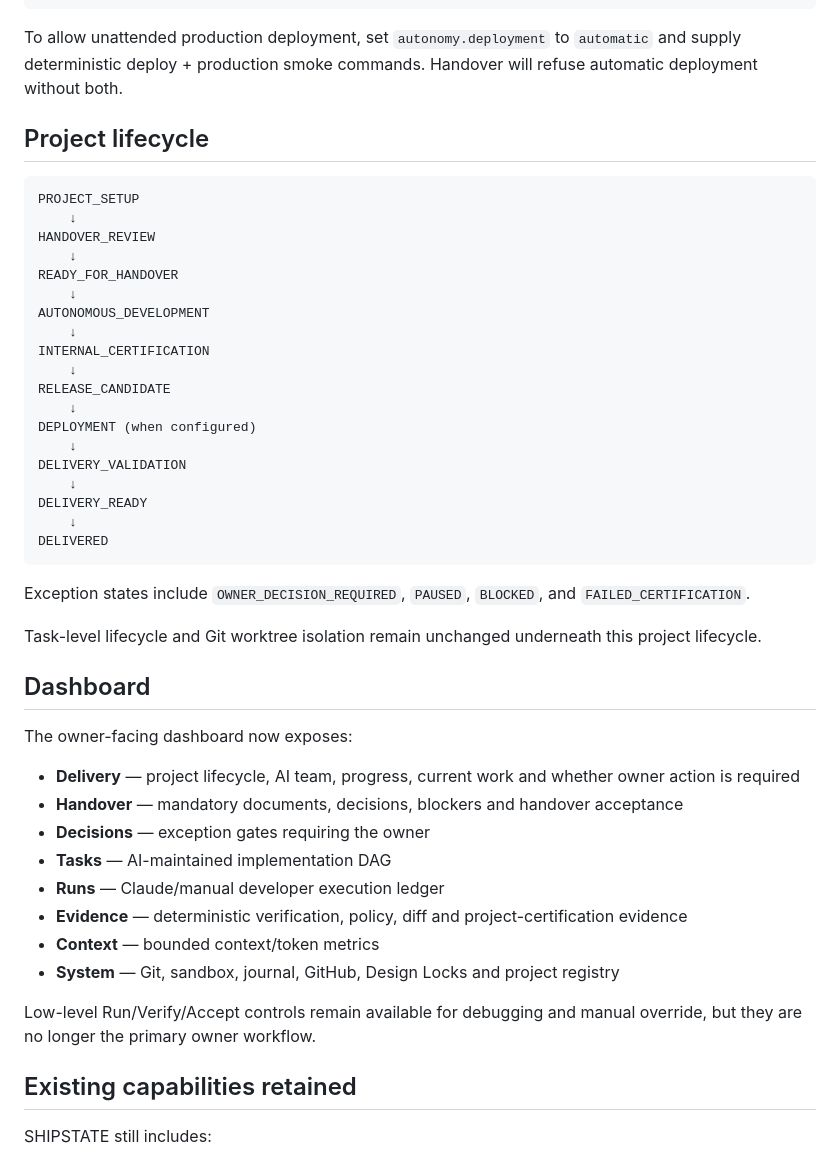
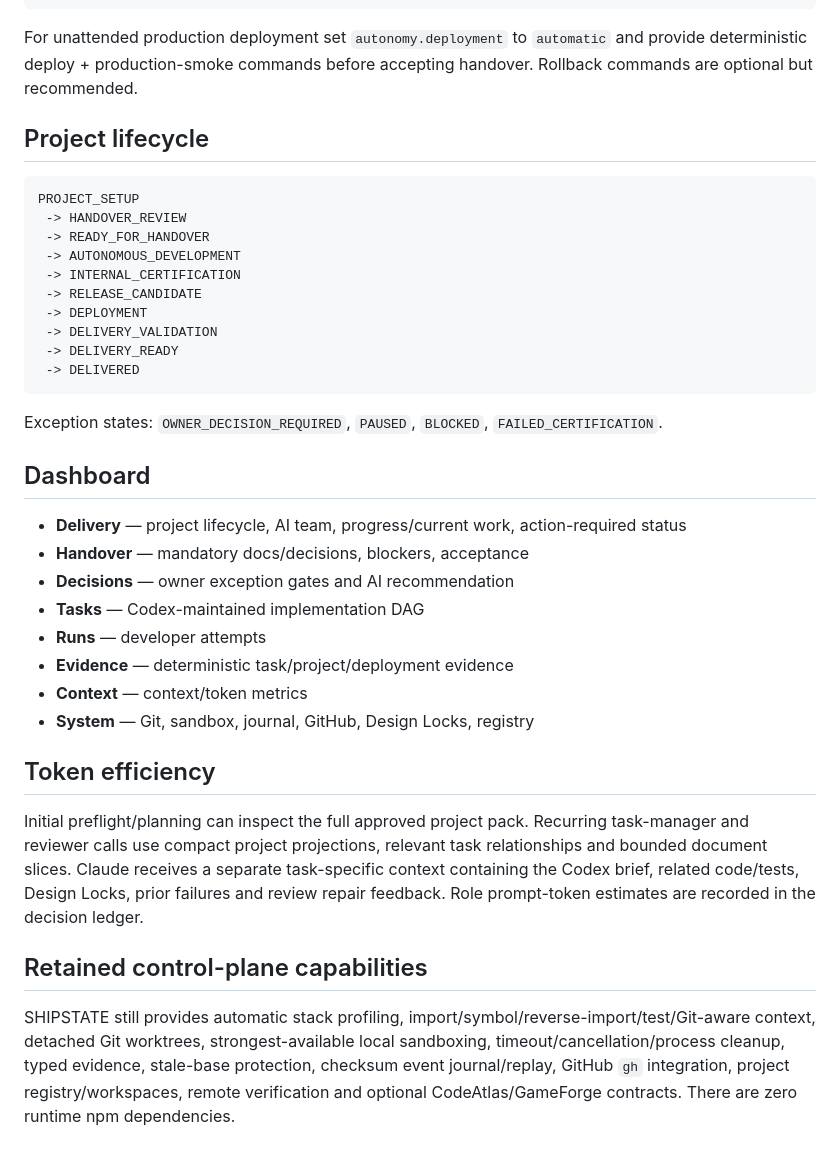
Before and after one commit to KundanBhagatofficial/shipstate, a Markdown page: README.md, the part around one of its changes. Drawn GitHub-style.

````diff
--- a/README.md
+++ b/README.md
@@ -211,52 +238,41 @@ The generated contract contains four important sections:
 }
 ```
 
-To allow unattended production deployment, set `autonomy.deployment` to `automatic` and supply deterministic deploy + production smoke commands. Handover will refuse automatic deployment without both.
+For unattended production deployment set `autonomy.deployment` to `automatic` and provide deterministic deploy + production-smoke commands before accepting handover. Rollback commands are optional but recommended.
 
 ## Project lifecycle
 
 ```text
 PROJECT_SETUP
-    ↓
-HANDOVER_REVIEW
-    ↓
-READY_FOR_HANDOVER
-    ↓
-AUTONOMOUS_DEVELOPMENT
-    ↓
-INTERNAL_CERTIFICATION
-    ↓
-RELEASE_CANDIDATE
-    ↓
-DEPLOYMENT (when configured)
-    ↓
-DELIVERY_VALIDATION
-    ↓
-DELIVERY_READY
-    ↓
-DELIVERED
+ -> HANDOVER_REVIEW
+ -> READY_FOR_HANDOVER
+ -> AUTONOMOUS_DEVELOPMENT
+ -> INTERNAL_CERTIFICATION
+ -> RELEASE_CANDIDATE
+ -> DEPLOYMENT
+ -> DELIVERY_VALIDATION
+ -> DELIVERY_READY
+ -> DELIVERED
 ```
 
-Exception states include `OWNER_DECISION_REQUIRED`, `PAUSED`, `BLOCKED`, and `FAILED_CERTIFICATION`.
-
-Task-level lifecycle and Git worktree isolation remain unchanged underneath this project lifecycle.
+Exception states: `OWNER_DECISION_REQUIRED`, `PAUSED`, `BLOCKED`, `FAILED_CERTIFICATION`.
 
 ## Dashboard
 
-The owner-facing dashboard now exposes:
+- **Delivery** — project lifecycle, AI team, progress/current work, action-required status
+- **Handover** — mandatory docs/decisions, blockers, acceptance
+- **Decisions** — owner exception gates and AI recommendation
+- **Tasks** — Codex-maintained implementation DAG
+- **Runs** — developer attempts
+- **Evidence** — deterministic task/project/deployment evidence
+- **Context** — context/token metrics
+- **System** — Git, sandbox, journal, GitHub, Design Locks, registry
 
-- **Delivery** — project lifecycle, AI team, progress, current work and whether owner action is required
-- **Handover** — mandatory documents, decisions, blockers and handover acceptance
-- **Decisions** — exception gates requiring the owner
-- **Tasks** — AI-maintained implementation DAG
-- **Runs** — Claude/manual developer execution ledger
-- **Evidence** — deterministic verification, policy, diff and project-certification evidence
-- **Context** — bounded context/token metrics
-- **System** — Git, sandbox, journal, GitHub, Design Locks and project registry
+## Token efficiency
 
-Low-level Run/Verify/Accept controls remain available for debugging and manual override, but they are no longer the primary owner workflow.
+Initial preflight/planning can inspect the full approved project pack. Recurring task-manager and reviewer calls use compact project projections, relevant task relationships and bounded document slices. Claude receives a separate task-specific context containing the Codex brief, related code/tests, Design Locks, prior failures and review repair feedback. Role prompt-token estimates are recorded in the decision ledger.
 
-## Existing capabilities retained
+## Retained control-plane capabilities
 
-SHIPSTATE still includes:
+SHIPSTATE still provides automatic stack profiling, import/symbol/reverse-import/test/Git-aware context, detached Git worktrees, strongest-available local sandboxing, timeout/cancellation/process cleanup, typed evidence, stale-base protection, checksum event journal/replay, GitHub `gh` integration, project registry/workspaces, remote verification and optional CodeAtlas/GameForge contracts. There are zero runtime npm dependencies.
 
````
Also changed, not shown: other parts of README.md (+168 -188 lines).
